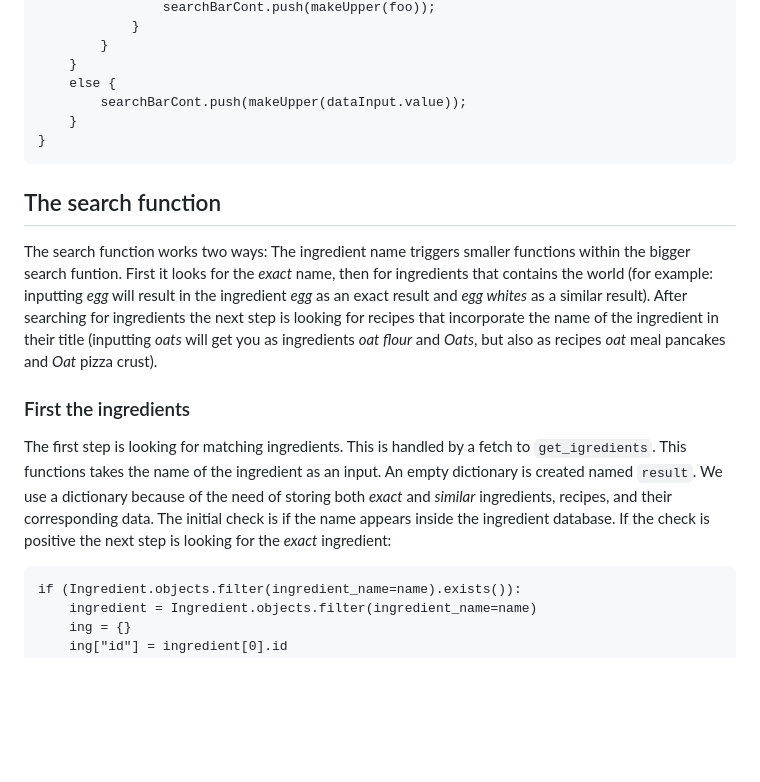
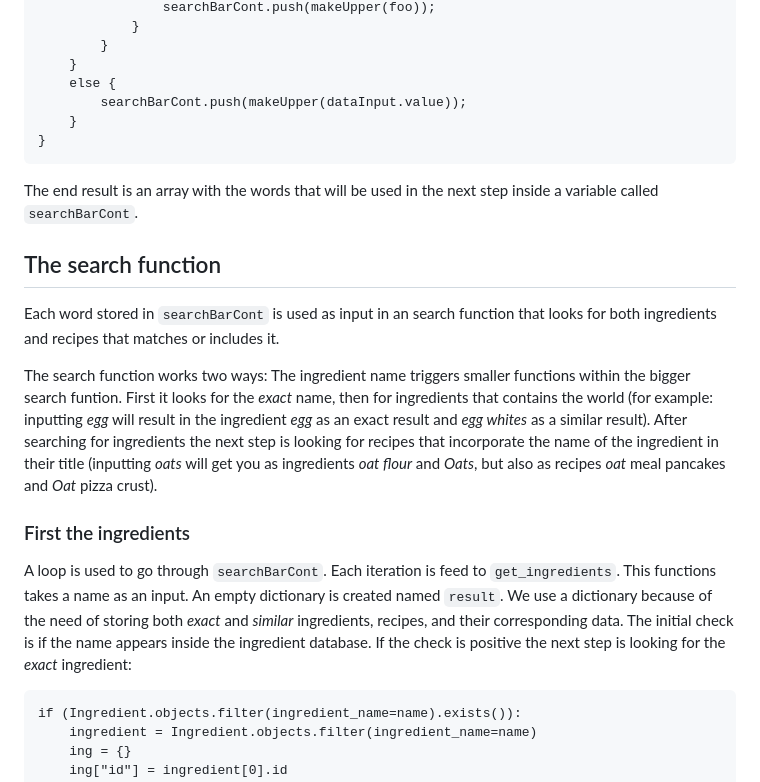
Before and after one commit to MRivadeneira92/cs50w-final-project, a Markdown page: README.md, the part around the change printed below. Drawn GitHub-style; blank space fills up the shorter version.

Commit message:
added how functions works

````diff
--- a/README.md
+++ b/README.md
@@ -45,13 +45,17 @@ if (dataInput.value != "") {
 }
 ```
 
+The end result is an array with the words that will be used in the next step inside a variable called ```searchBarCont```.
+
 ## The search function ##
+
+Each word stored in ```searchBarCont``` is used as input in an search function that looks for both ingredients and recipes that matches or includes it.
 
 The search function works two ways: The ingredient name triggers smaller functions within the bigger search funtion. First it looks for the _exact_ name, then for ingredients that contains the world (for example: inputting _egg_ will result in the ingredient _egg_ as an exact result and _egg whites_ as a similar result). After searching for ingredients the next step is looking for recipes that incorporate the name of the ingredient in their title (inputting _oats_ will get you as ingredients _oat flour_ and _Oats_, but also as recipes _oat_ meal pancakes and _Oat_ pizza crust).
 
 ### First the ingredients ###
 
-The first step is looking for matching ingredients. This is handled by a fetch to ```get_igredients```. This functions takes the name of the ingredient as an input. An empty dictionary is created named ```result```. We use a dictionary because of the need of storing both _exact_ and _similar_ ingredients, recipes, and their corresponding data. The initial check is if the name appears inside the ingredient database. If the check is positive the next step is looking for the _exact_ ingredient:
+A loop is used to go through ```searchBarCont```. Each iteration is feed to ```get_ingredients```. This functions takes a name as an input. An empty dictionary is created named ```result```. We use a dictionary because of the need of storing both _exact_ and _similar_ ingredients, recipes, and their corresponding data. The initial check is if the name appears inside the ingredient database. If the check is positive the next step is looking for the _exact_ ingredient:
 
 ```
 if (Ingredient.objects.filter(ingredient_name=name).exists()):
````
Also changed, not shown: other parts of README.md (+84 -0 lines).
